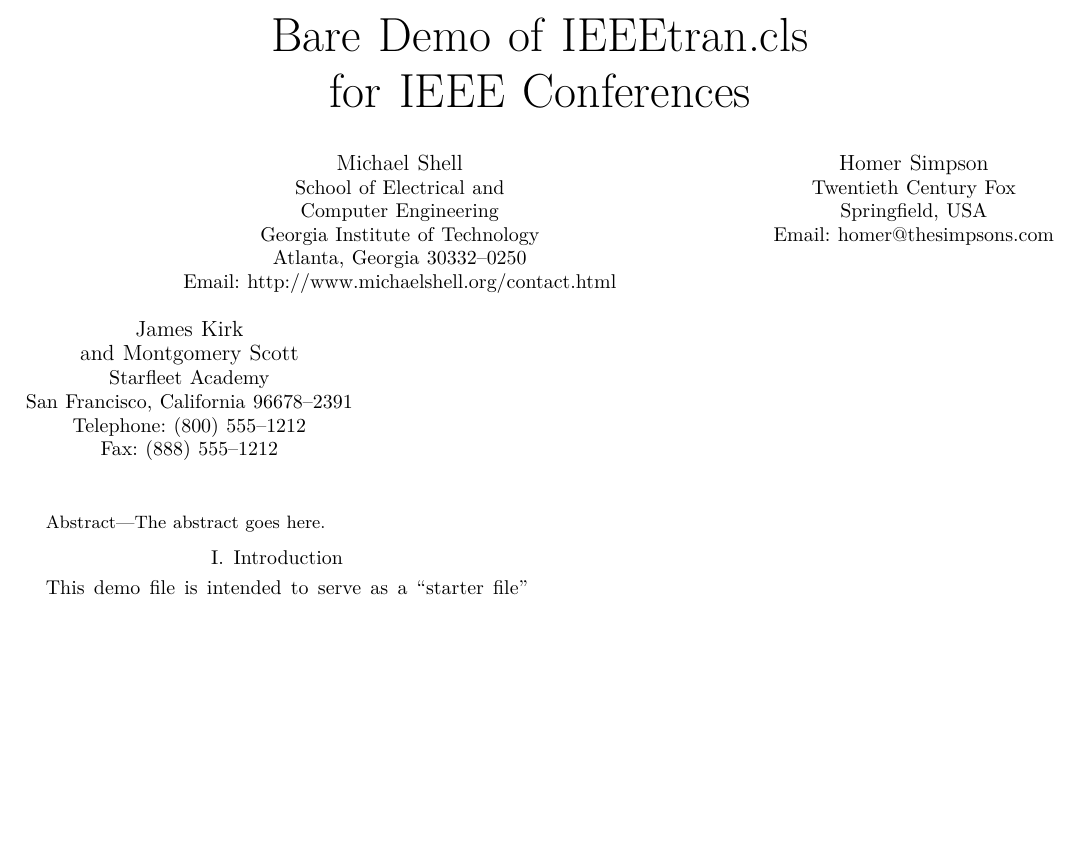
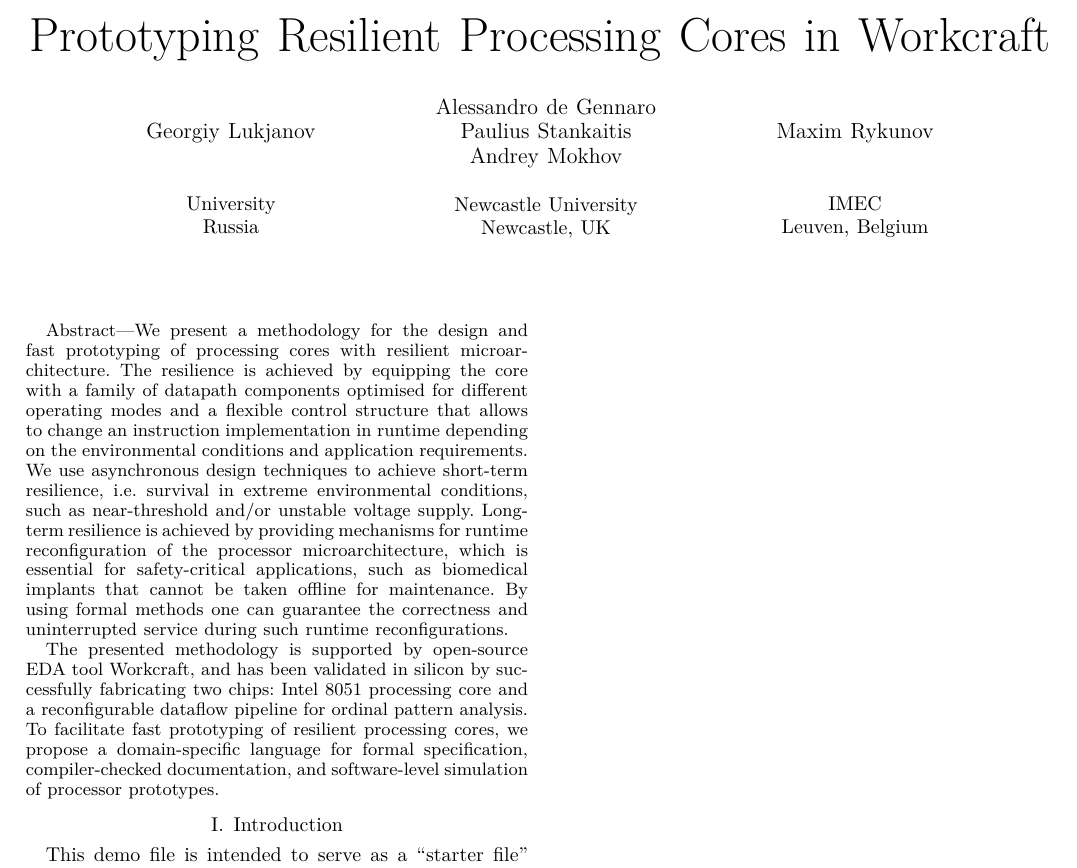
Before and after one commit to geo2a/date17-rees, a LaTeX paper (main.tex): part of the page, cut at the place of the change, the shorter picture padded with empty space. Compiled offline with XeLaTeX; a missing font is replaced by an installed copy or a similar font; a LaTeX package or settings file that is missing is left out.

Commit message:
Add title, authors and abstract

```diff
--- a/main.tex
+++ b/main.tex
@@ -320,28 +320,22 @@
 % not capitalized unless they are the first or last word of the title.
 % Linebreaks \\ can be used within to get better formatting as desired.
 % Do not put math or special symbols in the title.
-\title{Bare Demo of IEEEtran.cls\\ for IEEE Conferences}
-
+\title{Prototyping Resilient Processing Cores in Workcraft}
 
 % author names and affiliations
 % use a multiple column layout for up to three different
 % affiliations
-\author{\IEEEauthorblockN{Michael Shell}
-\IEEEauthorblockA{School of Electrical and\\Computer Engineering\\
-Georgia Institute of Technology\\
-Atlanta, Georgia 30332--0250\\
-Email: http://www.michaelshell.org/contact.html}
+\author{\IEEEauthorblockN{\\Georgiy Lukjanov\\}
+\IEEEauthorblockA{\\\\University\\
+Russia}
 \and
-\IEEEauthorblockN{Homer Simpson}
-\IEEEauthorblockA{Twentieth Century Fox\\
-Springfield, USA\\
-Email: homer@thesimpsons.com}
+\IEEEauthorblockN{Alessandro de Gennaro\\Paulius Stankaitis\\Andrey Mokhov}
+\IEEEauthorblockA{\\Newcastle University\\
+Newcastle, UK}
 \and
-\IEEEauthorblockN{James Kirk\\ and Montgomery Scott}
-\IEEEauthorblockA{Starfleet Academy\\
-San Francisco, California 96678--2391\\
-Telephone: (800) 555--1212\\
-Fax: (888) 555--1212}}
+\IEEEauthorblockN{\\Maxim Rykunov\\}
+\IEEEauthorblockA{\\\\IMEC\\
+Leuven, Belgium}}
 
 % conference papers do not typically use \thanks and this command
 % is locked out in conference mode. If really needed, such as for
@@ -380,12 +370,33 @@
 % As a general rule, do not put math, special symbols or citations
 % in the abstract
 \begin{abstract}
-The abstract goes here.
+We present a methodology for the design and fast prototyping of
+processing cores with resilient microarchitecture. The resilience is
+achieved by equipping the core with a family of datapath components
+optimised for different operating modes and a flexible control
+structure that allows to change an instruction implementation in
+runtime depending on the environmental conditions and application
+requirements. We use asynchronous design techniques to achieve
+\emph{short-term resilience}, i.e. survival in extreme environmental
+conditions, such as near-threshold and/or unstable voltage supply.
+\emph{Long-term resilience} is achieved by providing mechanisms for
+runtime reconfiguration of the processor microarchitecture, which
+is essential for safety-critical applications, such as biomedical
+implants that cannot be taken offline for maintenance. By using
+formal methods one can guarantee the correctness and uninterrupted
+service during such runtime reconfigurations.
+
+The presented methodology is supported by open-source EDA tool
+Workcraft, and has been validated in silicon by successfully
+fabricating two chips: Intel 8051 processing core and a
+reconfigurable dataflow pipeline for ordinal pattern analysis.
+To facilitate fast prototyping of resilient processing cores, we
+propose a domain-specific language for formal specification,
+compiler-checked documentation, and software-level simulation of
+processor prototypes.
 \end{abstract}
 
 % no keywords
-
-
 
 
 % For peer review papers, you can put extra information on the cover
```
Also changed, not shown: main.tex (4 more changed lines).
